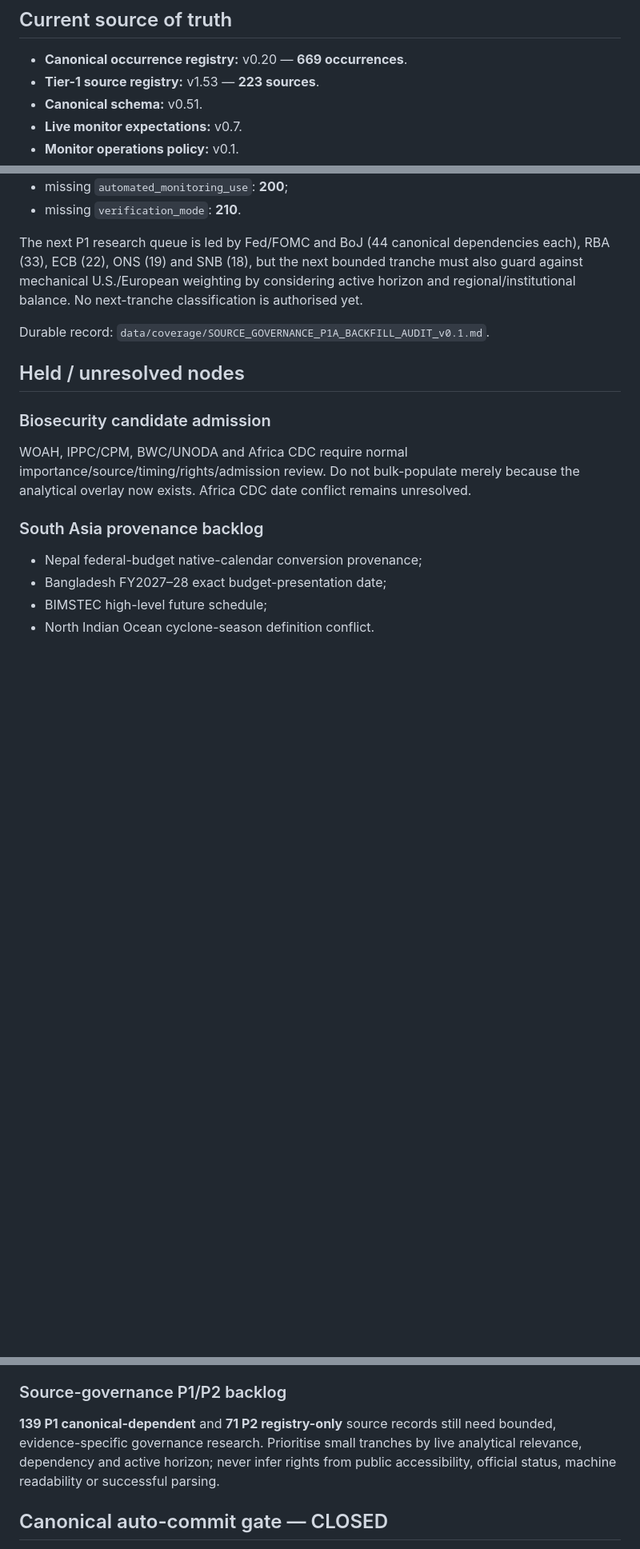
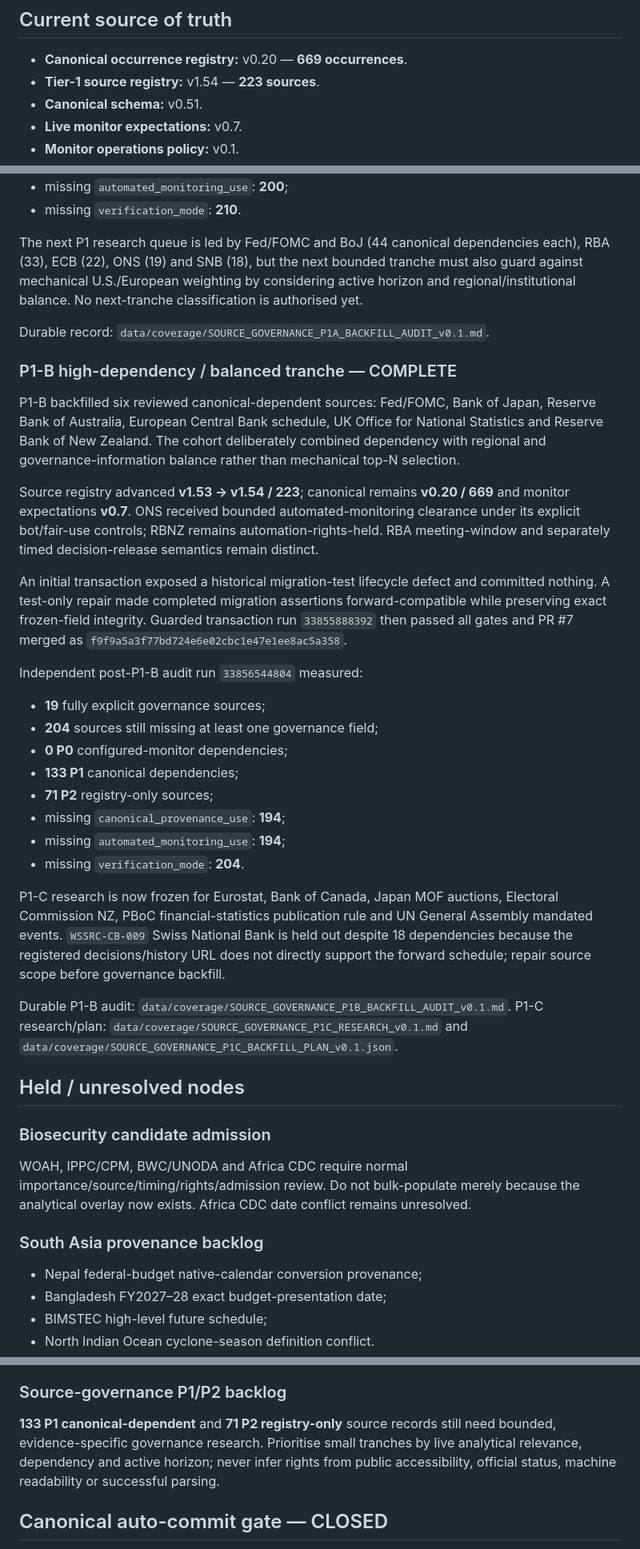
Before and after one commit to MusicOfScience/world-signals, a Markdown page: PROJECT_STATUS.md, 3 parts joined by grey strips. Shown at 80% size. GitHub-like rendering; blank space fills up the shorter version.

Commit message:
Refresh checkpoint after P1-B

```diff
--- a/PROJECT_STATUS.md
+++ b/PROJECT_STATUS.md
@@ -8,7 +8,7 @@ This is an operational checkpoint. `WORLD_SIGNALS_PROJECT_CHARTER.md` remains th
 ## Current source of truth
 
 - **Canonical occurrence registry:** v0.20 — **669 occurrences**.
-- **Tier-1 source registry:** v1.53 — **223 sources**.
+- **Tier-1 source registry:** v1.54 — **223 sources**.
 - **Canonical schema:** v0.51.
 - **Live monitor expectations:** v0.7.
 - **Monitor operations policy:** v0.1.
@@ -211,6 +211,30 @@ The next P1 research queue is led by Fed/FOMC and BoJ (44 canonical dependencies
 
 Durable record: `data/coverage/SOURCE_GOVERNANCE_P1A_BACKFILL_AUDIT_v0.1.md`.
 
+### P1-B high-dependency / balanced tranche — COMPLETE
+
+P1-B backfilled six reviewed canonical-dependent sources: Fed/FOMC, Bank of Japan, Reserve Bank of Australia, European Central Bank schedule, UK Office for National Statistics and Reserve Bank of New Zealand. The cohort deliberately combined dependency with regional and governance-information balance rather than mechanical top-N selection.
+
+Source registry advanced **v1.53 → v1.54 / 223**; canonical remains **v0.20 / 669** and monitor expectations **v0.7**. ONS received bounded automated-monitoring clearance under its explicit bot/fair-use controls; RBNZ remains automation-rights-held. RBA meeting-window and separately timed decision-release semantics remain distinct.
+
+An initial transaction exposed a historical migration-test lifecycle defect and committed nothing. A test-only repair made completed migration assertions forward-compatible while preserving exact frozen-field integrity. Guarded transaction run `33855888392` then passed all gates and PR #7 merged as `f9f9a5a3f77bd724e6e02cbc1e47e1ee8ac5a358`.
+
+Independent post-P1-B audit run `33856544804` measured:
+
+- **19** fully explicit governance sources;
+- **204** sources still missing at least one governance field;
+- **0 P0** configured-monitor dependencies;
+- **133 P1** canonical dependencies;
+- **71 P2** registry-only sources;
+- missing `canonical_provenance_use`: **194**;
+- missing `automated_monitoring_use`: **194**;
+- missing `verification_mode`: **204**.
+
+P1-C research is now frozen for Eurostat, Bank of Canada, Japan MOF auctions, Electoral Commission NZ, PBoC financial-statistics publication rule and UN General Assembly mandated events. `WSSRC-CB-009` Swiss National Bank is held out despite 18 dependencies because the registered decisions/history URL does not directly support the forward schedule; repair source scope before governance backfill.
+
+Durable P1-B audit: `data/coverage/SOURCE_GOVERNANCE_P1B_BACKFILL_AUDIT_v0.1.md`.
+P1-C research/plan: `data/coverage/SOURCE_GOVERNANCE_P1C_RESEARCH_v0.1.md` and `data/coverage/SOURCE_GOVERNANCE_P1C_BACKFILL_PLAN_v0.1.json`.
+
 ## Held / unresolved nodes
 
 ### Biosecurity candidate admission
@@ -226,7 +250,7 @@ WOAH, IPPC/CPM, BWC/UNODA and Africa CDC require normal importance/source/timing
 
 ### Source-governance P1/P2 backlog
 
-**139 P1 canonical-dependent** and **71 P2 registry-only** source records still need bounded, evidence-specific governance research. Prioritise small tranches by live analytical relevance, dependency and active horizon; never infer rights from public accessibility, official status, machine readability or successful parsing.
+**133 P1 canonical-dependent** and **71 P2 registry-only** source records still need bounded, evidence-specific governance research. Prioritise small tranches by live analytical relevance, dependency and active horizon; never infer rights from public accessibility, official status, machine readability or successful parsing.
 
 ## Canonical auto-commit gate — CLOSED
 
```
Also changed, not shown: other parts of PROJECT_STATUS.md (+2 -2 lines).
